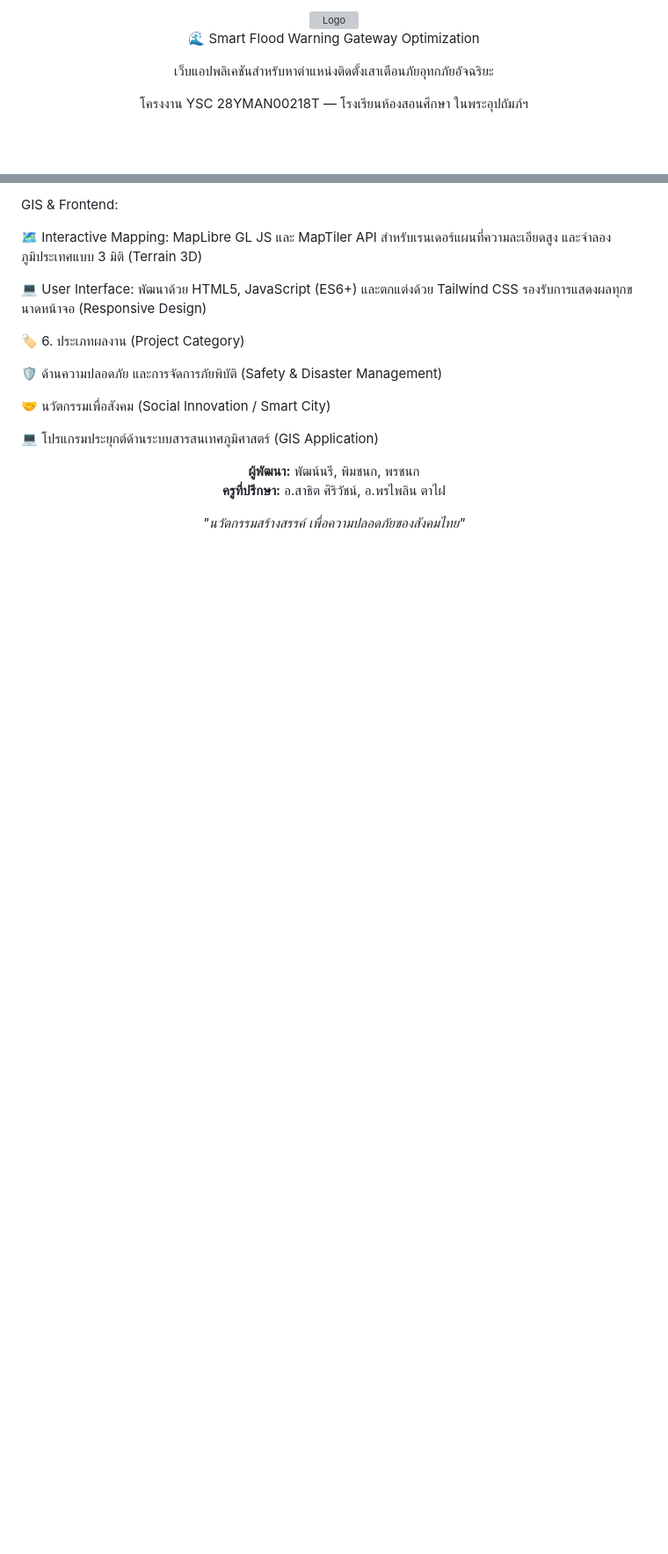
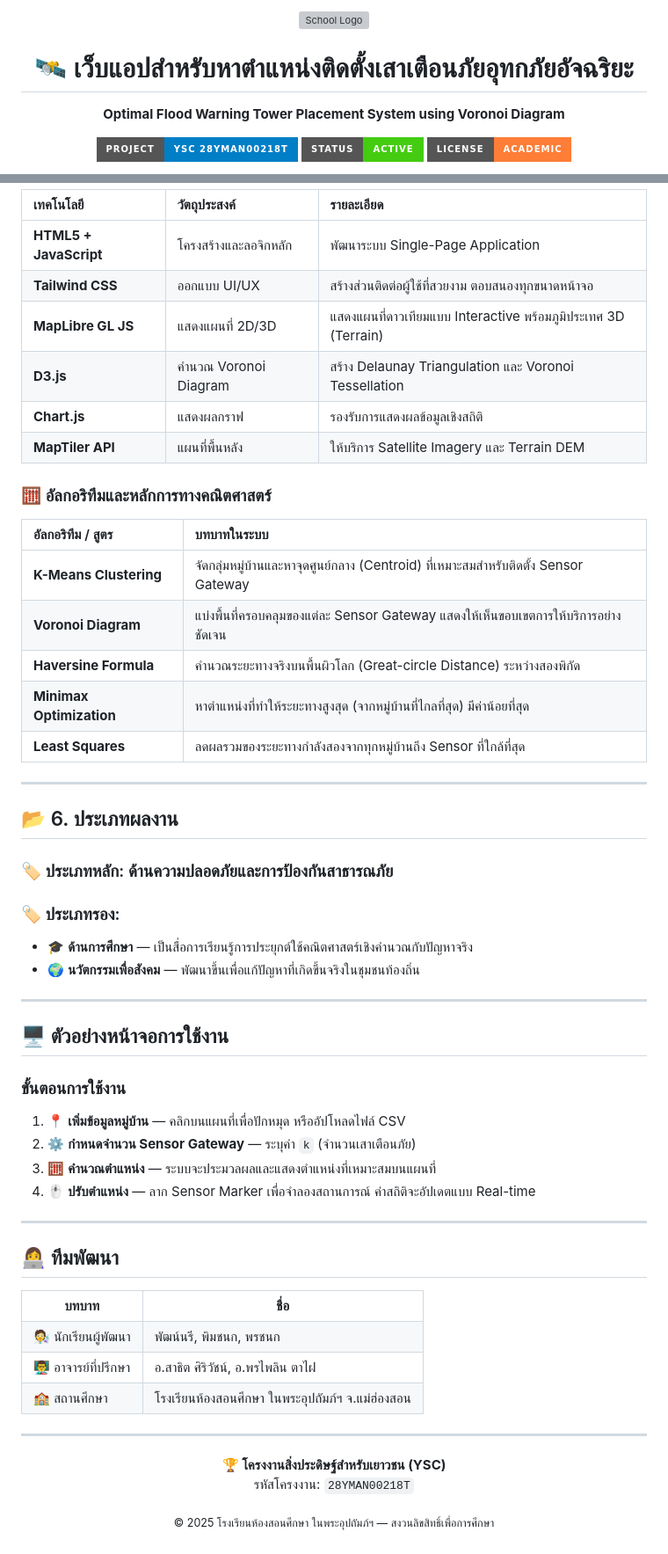
Before and after one commit to coolnut-academy/voronoid-math01, a Markdown page: README.md, 2 parts joined by grey strips. Shown at 88% size. GitHub-like rendering; badges without logos; blank space fills up the shorter version; grey boxes are pictures that could not be loaded.

```diff
--- a/README.md
+++ b/README.md
@@ -1,13 +1,16 @@
-<div align="center">
-<img src="https://img2.pic.in.th/pic/LOGO-HONGSON-METAVERSE-MODEL-2.png" alt="Logo" width="120">
+<p align="center">
+  <img src="https://img2.pic.in.th/pic/LOGO-HONGSON-METAVERSE-MODEL-2.png" alt="School Logo" width="120" />
+</p>
 
-🌊 Smart Flood Warning Gateway Optimization
-
-เว็บแอปพลิเคชันสำหรับหาตำแหน่งติดตั้งเสาเตือนภัยอุทกภัยอัจฉริยะ
+<h1 align="center">🛰️ เว็บแอปสำหรับหาตำแหน่งติดตั้งเสาเตือนภัยอุทกภัยอัจฉริยะ</h1>
 
 <p align="center">
-โครงงาน YSC 28YMAN00218T — โรงเรียนห้องสอนศึกษา ในพระอุปถัมภ์ฯ
+  <strong>Optimal Flood Warning Tower Placement System using Voronoi Diagram</strong>
 </p>
 
-<!-- Badges -->
+<p align="center">
+  <img src="https://img.shields.io/badge/Project-YSC_28YMAN00218T-blue?style=for-the-badge" alt="YSC Project" />
+  <img src="https://img.shields.io/badge/Status-Active-brightgreen?style=for-the-badge" alt="Status" />
+  <img src="https://img.shields.io/badge/License-Academic-orange?style=for-the-badge" alt="License" />
+</p>
 
@@ -64,30 +85,73 @@ Algorithms & Data Visualization:
 
-GIS & Frontend:
+| เทคโนโลยี | วัตถุประสงค์ | รายละเอียด |
+|:---|:---|:---|
+| **HTML5 + JavaScript** | โครงสร้างและลอจิกหลัก | พัฒนาระบบ Single-Page Application |
+| **Tailwind CSS** | ออกแบบ UI/UX | สร้างส่วนติดต่อผู้ใช้ที่สวยงาม ตอบสนองทุกขนาดหน้าจอ |
+| **MapLibre GL JS** | แสดงแผนที่ 2D/3D | แสดงแผนที่ดาวเทียมแบบ Interactive พร้อมภูมิประเทศ 3D (Terrain) |
+| **D3.js** | คำนวณ Voronoi Diagram | สร้าง Delaunay Triangulation และ Voronoi Tessellation |
+| **Chart.js** | แสดงผลกราฟ | รองรับการแสดงผลข้อมูลเชิงสถิติ |
+| **MapTiler API** | แผนที่พื้นหลัง | ให้บริการ Satellite Imagery และ Terrain DEM |
 
-🗺️ Interactive Mapping: MapLibre GL JS และ MapTiler API สำหรับเรนเดอร์แผนที่ความละเอียดสูง และจำลองภูมิประเทศแบบ 3 มิติ (Terrain 3D)
+### 🧮 อัลกอริทึมและหลักการทางคณิตศาสตร์
 
-💻 User Interface: พัฒนาด้วย HTML5, JavaScript (ES6+) และตกแต่งด้วย Tailwind CSS รองรับการแสดงผลทุกขนาดหน้าจอ (Responsive Design)
+| อัลกอริทึม / สูตร | บทบาทในระบบ |
+|:---|:---|
+| **K-Means Clustering** | จัดกลุ่มหมู่บ้านและหาจุดศูนย์กลาง (Centroid) ที่เหมาะสมสำหรับติดตั้ง Sensor Gateway |
+| **Voronoi Diagram** | แบ่งพื้นที่ครอบคลุมของแต่ละ Sensor Gateway แสดงให้เห็นขอบเขตการให้บริการอย่างชัดเจน |
+| **Haversine Formula** | คำนวณระยะทางจริงบนพื้นผิวโลก (Great-circle Distance) ระหว่างสองพิกัด |
+| **Minimax Optimization** | หาตำแหน่งที่ทำให้ระยะทางสูงสุด (จากหมู่บ้านที่ไกลที่สุด) มีค่าน้อยที่สุด |
+| **Least Squares** | ลดผลรวมของระยะทางกำลังสองจากทุกหมู่บ้านถึง Sensor ที่ใกล้ที่สุด |
 
-🏷️ 6. ประเภทผลงาน (Project Category)
+---
 
-🛡️ ด้านความปลอดภัย และการจัดการภัยพิบัติ (Safety & Disaster Management)
+## 📂 6. ประเภทผลงาน
 
-🤝 นวัตกรรมเพื่อสังคม (Social Innovation / Smart City)
+### 🏷️ ประเภทหลัก: **ด้านความปลอดภัยและการป้องกันสาธารณภัย**
 
-💻 โปรแกรมประยุกต์ด้านระบบสารสนเทศภูมิศาสตร์ (GIS Application)
+### 🏷️ ประเภทรอง:
+- 🎓 **ด้านการศึกษา** — เป็นสื่อการเรียนรู้การประยุกต์ใช้คณิตศาสตร์เชิงคำนวณกับปัญหาจริง
+- 🌍 **นวัตกรรมเพื่อสังคม** — พัฒนาขึ้นเพื่อแก้ปัญหาที่เกิดขึ้นจริงในชุมชนท้องถิ่น
 
-<div align="center">
-<b>ผู้พัฒนา:</b> พัฒน์นรี, พิมชนก, พรชนก
+---
 
+## 🖥️ ตัวอย่างหน้าจอการใช้งาน
 
+### ขั้นตอนการใช้งาน
+1. 📍 **เพิ่มข้อมูลหมู่บ้าน** — คลิกบนแผนที่เพื่อปักหมุด หรืออัปโหลดไฟล์ CSV
+2. ⚙️ **กำหนดจำนวน Sensor Gateway** — ระบุค่า `k` (จำนวนเสาเตือนภัย)
+3. 🧮 **คำนวณตำแหน่ง** — ระบบจะประมวลผลและแสดงตำแหน่งที่เหมาะสมบนแผนที่
+4. 🖱️ **ปรับตำแหน่ง** — ลาก Sensor Marker เพื่อจำลองสถานการณ์ ค่าสถิติจะอัปเดตแบบ Real-time
 
+---
 
-<b>ครูที่ปรึกษา:</b> อ.สาธิต ศิริวัชน์, อ.พรไพลิน ตาไฝ
+## 👩‍💻 ทีมพัฒนา
 
+<table align="center">
+  <tr>
+    <th>บทบาท</th>
+    <th>ชื่อ</th>
+  </tr>
+  <tr>
+    <td>🧑‍🔬 นักเรียนผู้พัฒนา</td>
+    <td>พัฒน์นรี, พิมชนก, พรชนก</td>
+  </tr>
+  <tr>
+    <td>👨‍🏫 อาจารย์ที่ปรึกษา</td>
+    <td>อ.สาธิต ศิริวัชน์, อ.พรไพลิน ตาไฝ</td>
+  </tr>
+  <tr>
+    <td>🏫 สถานศึกษา</td>
+    <td>โรงเรียนห้องสอนศึกษา ในพระอุปถัมภ์ฯ จ.แม่ฮ่องสอน</td>
+  </tr>
+</table>
 
+---
 
+<p align="center">
+  <strong>🏆 โครงงานสิ่งประดิษฐ์สำหรับเยาวชน (YSC)</strong><br/>
+  รหัสโครงงาน: <code>28YMAN00218T</code>
+</p>
 
-
-
-<i>"นวัตกรรมสร้างสรรค์ เพื่อความปลอดภัยของสังคมไทย"</i>
-</div>
+<p align="center">
+  <sub>© 2025 โรงเรียนห้องสอนศึกษา ในพระอุปถัมภ์ฯ — สงวนลิขสิทธิ์เพื่อการศึกษา</sub>
+</p>
```
Also changed, not shown: other parts of README.md (+45 -27 lines).
